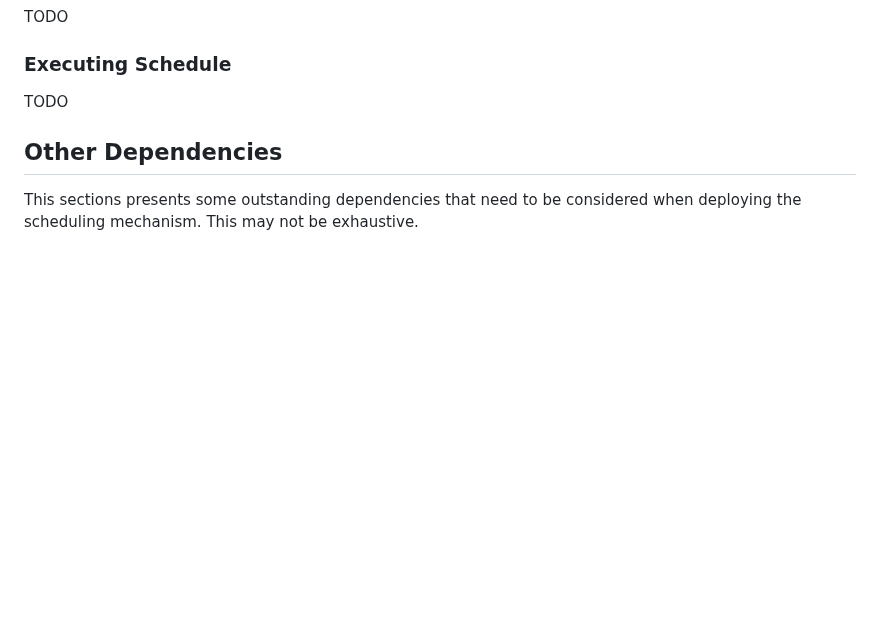
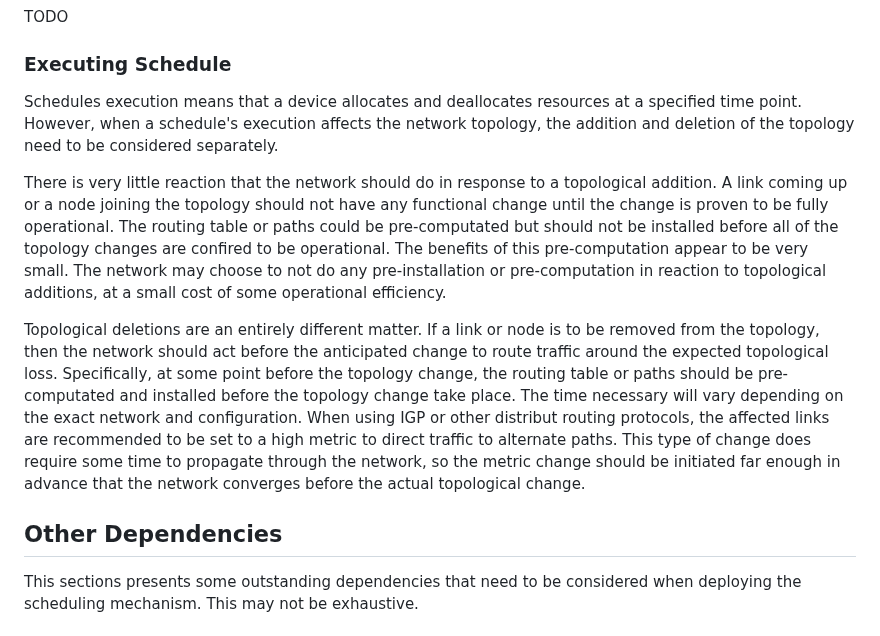
Before and after one commit to QiufangMa/control-schedule-framework, a Markdown page: draft-wqk-control-schedule-framework.md, the part around the change. Drawn GitHub-style; blank space fills up the shorter version.

Commit message:
Update draft-wqk-control-schedule-framework.md
Add tony's description on Executing Schedule

```diff
--- a/draft-wqk-control-schedule-framework.md
+++ b/draft-wqk-control-schedule-framework.md
@@ -428,7 +428,28 @@ TODO
 
 ### Executing Schedule
 
-TODO
+Schedules execution means that a device allocates and deallocates resources at a specified
+time point. However, when a schedule's execution affects the network topology, the addition
+and deletion of the topology need to be considered separately.
+
+There is very little reaction that the network should do in response to a topological addition.
+A link coming up or a node joining the topology should not have any functional change until the
+change is proven to be fully operational. The routing table or paths could be pre-computated
+but should not be installed before all of the topology changes are confired to be operational.
+The benefits of this pre-computation appear to be very small. The network may choose to not do
+any pre-installation or pre-computation in reaction to topological additions, at a small cost
+of some operational efficiency.
+
+Topological deletions are an entirely different matter. If a link or node is to be removed from
+the topology, then the network should act before the anticipated change to route traffic around
+the expected topological loss. Specifically, at some point before the topology change, the routing
+table or paths should be pre-computated and installed before the topology change take place.
+The time necessary will vary depending on the exact network and configuration. When using IGP or other
+distribut routing protocols, the affected links are recommended to be set to a high metric to direct traffic
+to alternate paths. This type of change does require some time to propagate through the network,
+so the metric change should be initiated far enough in advance that the network converges before the
+actual topological change.
+
 
 ## Other Dependencies
 
```
